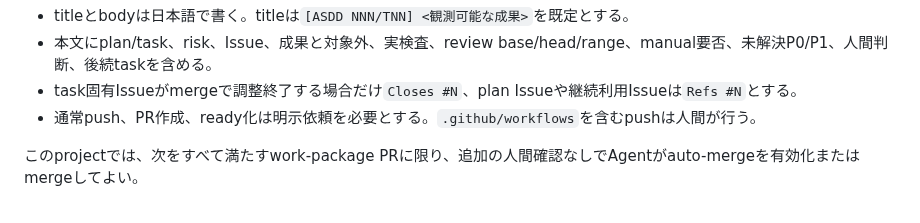
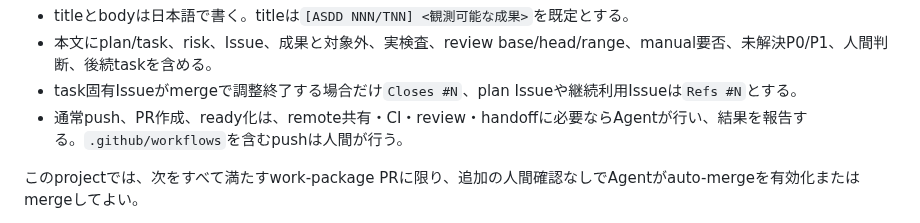
Before and after one commit to shimmen3141/batch-rename-master, a Markdown page: AGENTS.md, the part around the change. GitHub-like rendering.

```diff
--- a/AGENTS.md
+++ b/AGENTS.md
@@ -99,7 +99,7 @@ PRはremote collaboration、CI、独立review、manual gate、integrationに意
 - titleとbodyは日本語で書く。titleは`[ASDD NNN/TNN] <観測可能な成果>`を既定とする。
 - 本文にplan/task、risk、Issue、成果と対象外、実検査、review base/head/range、manual要否、未解決P0/P1、人間判断、後続taskを含める。
 - task固有Issueがmergeで調整終了する場合だけ`Closes #N`、plan Issueや継続利用Issueは`Refs #N`とする。
-- 通常push、PR作成、ready化は明示依頼を必要とする。`.github/workflows`を含むpushは人間が行う。
+- 通常push、PR作成、ready化は、remote共有・CI・review・handoffに必要ならAgentが行い、結果を報告する。`.github/workflows`を含むpushは人間が行う。
 
 このprojectでは、次をすべて満たすwork-package PRに限り、追加の人間確認なしでAgentがauto-mergeを有効化またはmergeしてよい。
 
```
Also changed, not shown: development-findings/2026-08-12-push-pr-permission-rule-too-strict.md (+1 -1 lines).
